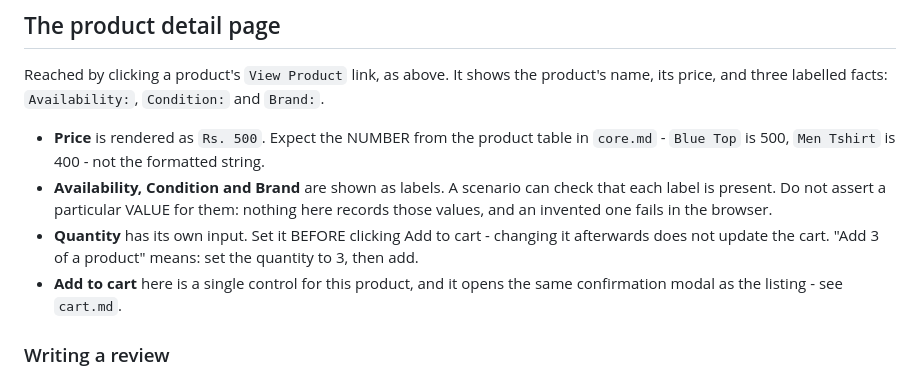
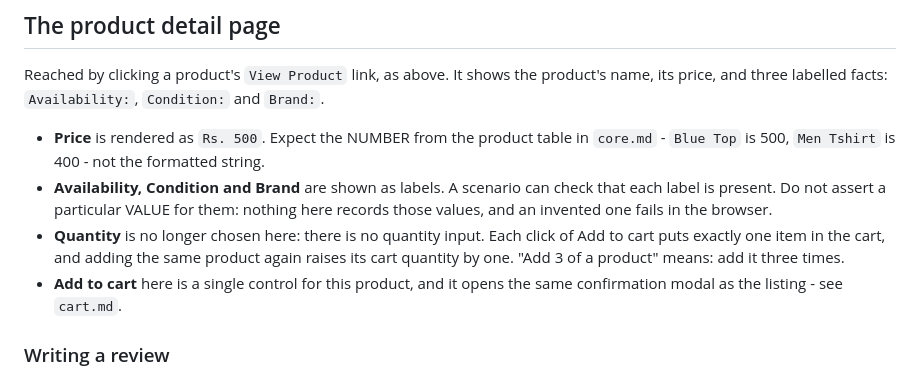
Before and after one commit to rajiniottesting-coder/multi-agent-test-automation, a Markdown page: prompts/app_context/products.md, the part around the change. Drawn GitHub-style.

Commit message:
chore(context): wording from SCRUM-206 in prompts/app_context/products.md

```diff
--- a/prompts/app_context/products.md
+++ b/prompts/app_context/products.md
@@ -37,9 +37,10 @@ product's name, its price, and three labelled facts: `Availability:`,
 - **Availability, Condition and Brand** are shown as labels. A scenario can
   check that each label is present. Do not assert a particular VALUE for them:
   nothing here records those values, and an invented one fails in the browser.
-- **Quantity** has its own input. Set it BEFORE clicking Add to cart - changing
-  it afterwards does not update the cart. "Add 3 of a product" means: set the
-  quantity to 3, then add.
+- **Quantity** is no longer chosen here: there is no quantity input. Each click
+  of Add to cart puts exactly one item in the cart, and adding the same product
+  again raises its cart quantity by one. "Add 3 of a product" means: add it three
+  times.
 - **Add to cart** here is a single control for this product, and it opens the
   same confirmation modal as the listing - see `cart.md`.
 
```
